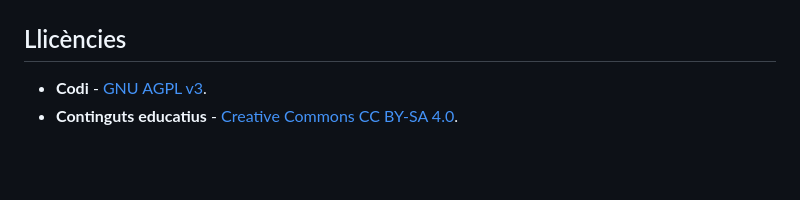
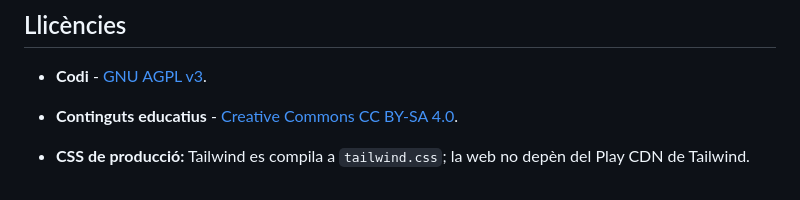
Before and after one commit to miquelangelfuentes/irregular-verbs-eso2, a Markdown page: README.md, the part around the change. Drawn GitHub-style; blank space fills up the shorter version.

```diff
--- a/README.md
+++ b/README.md
@@ -105,3 +105,5 @@ El workflow `.github/workflows/apply-improvements.yml` aplica els ajustos de pro
 
 - **Codi** - [GNU AGPL v3](https://www.gnu.org/licenses/agpl-3.0.html).
 - **Continguts educatius** - [Creative Commons CC BY-SA 4.0](https://creativecommons.org/licenses/by-sa/4.0/deed.ca).
+
+- **CSS de producció:** Tailwind es compila a `tailwind.css`; la web no depèn del Play CDN de Tailwind.
```
